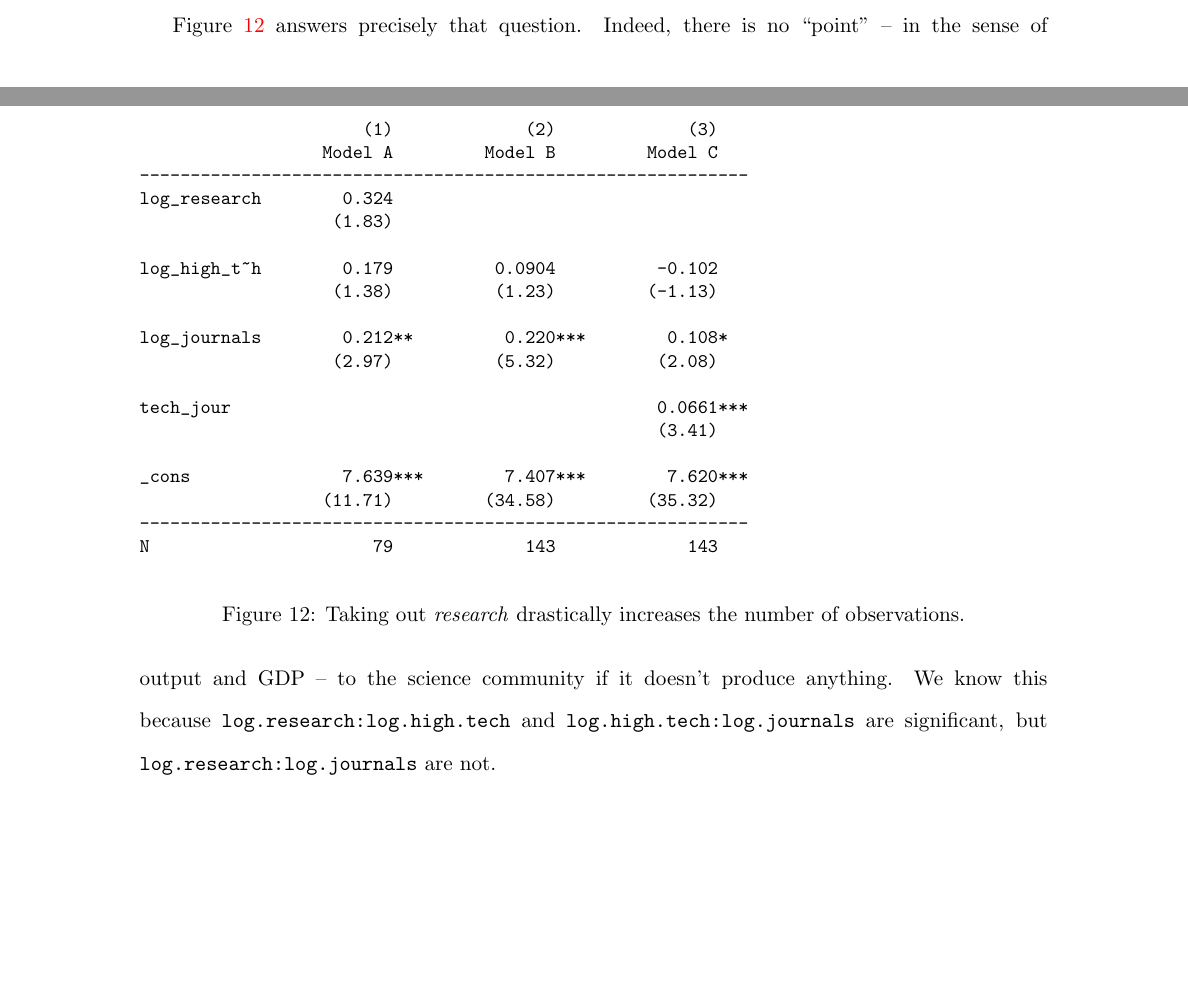
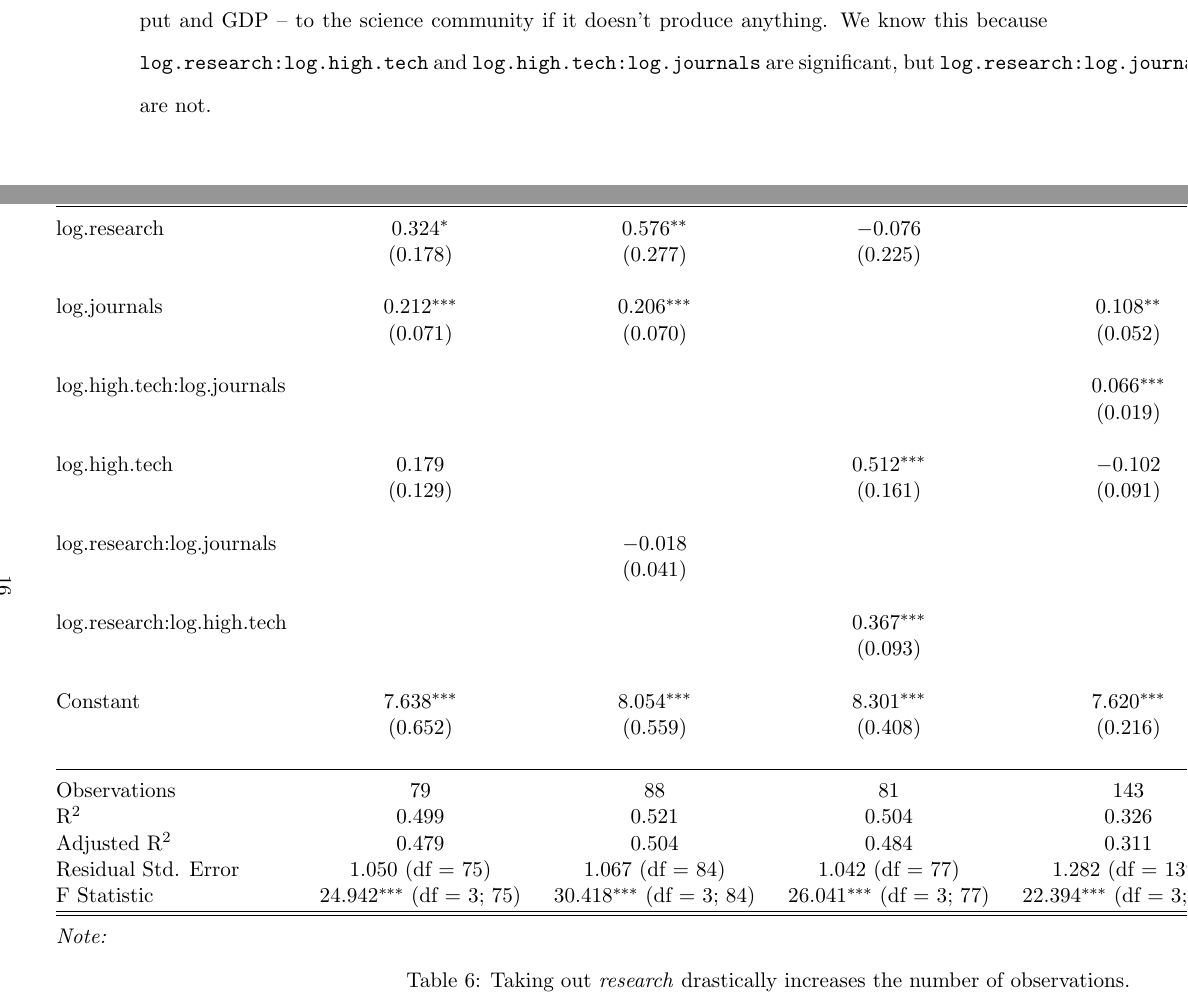
Before and after one commit to kevinmichaelchen/stat202, a LaTeX paper (writeups/writeup.tex): two parts of pages 12 and 13 of 15 before the commit and two parts of pages 15 and 16 of 19 after it, joined at a grey line, cut at the place of the change, the shorter picture padded with empty space. The pictures show the PDF file writeups/writeup.pdf that the author committed with the source.

Commit message:
added stargazer script for Latex regression tables

```diff
--- a/writeups/writeup.tex
+++ b/writeups/writeup.tex
@@ -216,7 +218 @@ Specifically, for the first three models, a 1\% increase in electricity consumpt
 
-\begin{figure}[!ht]
-\begin{singlespace}
-%\footnotesize
-\begin{verbatim}
-                      (1)             (2)             (3)             (4)
-                  Model A         Model B         Model C         Model D
@@ -234,7 +218,0 @@ log_nitrous        0.1000
-                   (0.82)
-
-log_methane       -0.0662
-                  (-0.40)
-
-co2_elec                                                           0.0613**
-                                                                   (2.82)
@@ -249,2 +219,13 @@ t statistics in parentheses
-\end{verbatim}
-\end{singlespace}
+\newgeometry{margin=1cm} % modify this if you need even more space
+\begin{landscape}
+\begin{table}[!htbp] \centering
+  \caption{}
+  \label{}
+\begin{tabular}{@{\extracolsep{5pt}}lcccc}
+\\[-1.8ex]\hline
+\hline \\[-1.8ex]
+ & \multicolumn{4}{c}{\textit{Dependent variable:}} \\
+\cline{2-5}
+\\[-1.8ex] & \multicolumn{4}{c}{log.GDP.per.capita} \\
+\\[-1.8ex] & (1) & (2) & (3) & (4)\\
+\hline \\[-1.8ex]
@@ -250,0 +239 @@ t statistics in parentheses
+  &  &  & (0.002) &  \\
@@ -250,0 +245,12 @@ t statistics in parentheses
+  & (0.122) &  &  &  \\
+  & & & & \\
+ log.methane & $-$0.066 &  &  &  \\
+  & (0.165) &  &  &  \\
+  & & & & \\
+ log.electricity.consumption:log.co2 &  & 0.058$^{*}$ &  & 0.061$^{***}$ \\
+  &  & (0.032) &  & (0.022) \\
+  & & & & \\
+ Constant & 1.465$^{*}$ & 5.736$^{**}$ & 1.557 & 6.433$^{***}$ \\
+  & (0.865) & (2.491) & (1.105) & (1.626) \\
+  & & & & \\
+\hline \\[-1.8ex]
@@ -251,2 +260,8 @@ t statistics in parentheses
+Residual Std. Error & 0.591 (df = 52) & 0.584 (df = 54) & 0.601 (df = 54) & 0.668 (df = 128) \\
+F Statistic & 55.543$^{***}$ (df = 5; 52) & 71.067$^{***}$ (df = 4; 54) & 66.321$^{***}$ (df = 4; 54) & 177.733$^{***}$ (df = 3; 128) \\
+\hline
+\hline \\[-1.8ex]
+\textit{Note:}  & \multicolumn{4}{r}{$^{*}$p$<$0.1; $^{**}$p$<$0.05; $^{***}$p$<$0.01} \\
+\end{tabular}
 \caption{\label{climate_model_regressions}$N$ increases when we remove paved roads.}
-\end{figure}
+\end{table}
@@ -329,7 +347 @@ Model B regresses log GDP per capita on urban population and urban water, wherea
 
-\begin{figure}[!ht]
-\begin{singlespace}
-%\small
-\begin{verbatim}
-                      (1)             (2)             (3)
-                  Model A         Model B         Model C
@@ -338,0 +350,11 @@ urb_sanita~n       0.0278***                       0.0315***
+\begin{table}[!htbp] \centering
+  \caption{}
+  \label{}
+\begin{tabular}{@{\extracolsep{5pt}}lccc}
+\\[-1.8ex]\hline
+\hline \\[-1.8ex]
+ & \multicolumn{3}{c}{\textit{Dependent variable:}} \\
+\cline{2-4}
+\\[-1.8ex] & \multicolumn{3}{c}{log.GDP.per.capita} \\
+\\[-1.8ex] & (1) & (2) & (3)\\
+\hline \\[-1.8ex]
@@ -338,0 +365,9 @@ urb_sanita~n       0.0278***                       0.0315***
+  & (0.003) &  & (0.003) \\
+  & & & \\
+ urban.water & 0.022$^{**}$ & 0.061$^{***}$ &  \\
+  & (0.009) & (0.010) &  \\
+  & & & \\
+ Constant & 2.449$^{***}$ & 0.373 & 4.141$^{***}$ \\
+  & (0.752) & (0.841) & (0.199) \\
+  & & & \\
+\hline \\[-1.8ex]
@@ -338,0 +377,8 @@ urb_sanita~n       0.0278***                       0.0315***
+Residual Std. Error & 0.781 (df = 175) & 0.922 (df = 180) & 0.787 (df = 178) \\
+F Statistic & 186.043$^{***}$ (df = 3; 175) & 178.061$^{***}$ (df = 2; 180) & 275.727$^{***}$ (df = 2; 178) \\
+\hline
+\hline \\[-1.8ex]
+\textit{Note:}  & \multicolumn{3}{r}{$^{*}$p$<$0.1; $^{**}$p$<$0.05; $^{***}$p$<$0.01} \\
+\end{tabular}
+\caption{\label{urban_model_regressions}We drop urban water in the final model, due to its lack of linearity.}
+\end{table}
@@ -344 +388,0 @@ urb_water          0.0217*         0.0609***
-                   (2.32)          (6.30)
@@ -350,9 +389,4 @@ N                     179             183             181
-\end{verbatim}
-\end{singlespace}
-\caption{\label{urban_model_regressions}We drop urban water in the final model, due to its lack of linearity.}
-\end{figure}
-
-Every indicators in each of the models appears significant, but we should expect the highest $R^2$ from the last model, since its welfare proxy (\emph{urban sanitation}) bears a much more linear relationship with the response than the other welfare proxy (\emph{urban water}). Indeed, the $R^2$ of Model B is $0.66$, whereas the $R^2$ of Model C is $0.75$.
+Every indicators in each of the models appears significant, but we should expect the highest $R^2$ from the last model, since its welfare proxy (\emph{urban sanitation}) bears a much more linear relationship with the response than the other welfare proxy (\emph{urban water}). Indeed, the $R^2$ of Model 2 is $0.66$, whereas the $R^2$ of Model 3 is $0.75$.
 
 
 % % % % % % % % % % %
@@ -412,14 +446,8 @@ In addition, we include every possible interaction term for two reasons.
 First, we do so because we can afford to. With only $K=3$ explanatory variables, we can show all $6 = K(K-1)/2$ pairwise combinations.
 Second, and more importantly, we suspect that the effect of one explanatory variable on log GDP per capita depends on the level of another covariate. For instance, research may have less impact on GDP for lower levels of high-tech exports. This is intuitive since, in our model, research is only as good as the fruits borne by it. In short, we justify our use of interaction terms with the following question: What's the point of science journals and R\&D if you can't make things?
 
-\begin{figure}[!ht]
-\begin{singlespace}
+Table~\ref{science_model_regressions} answers precisely that question. Indeed, there is no ``point'' -- in the sense of output and GDP -- to the science community if it doesn't produce anything. We know this because {\tt log.research:log.high.tech} and {\tt log.high.tech:log.journals} are significant, but {\tt log.research:log.journals} are not.
+
+\newgeometry{margin=1cm} % modify this if you need even more space
+\begin{landscape}
 \small
-\begin{verbatim}
-                      (1)             (2)             (3)
-                  Model A         Model B         Model C
-------------------------------------------------------------
-log_research        0.324
-                   (1.83)
-
-log_high_t~h        0.179          0.0904          -0.102
@@ -431,16 +454,50 @@ log_journals        0.212**         0.220***        0.108*
-tech_jour                                          0.0661***
-                                                   (3.41)
-
-_cons               7.639***        7.407***        7.620***
-                  (11.71)         (34.58)         (35.32)
-------------------------------------------------------------
-N                      79             143             143
-\end{verbatim}
-\end{singlespace}
+\begin{table}[!htbp] \centering
+  \caption{}
+  \label{}
+\begin{tabular}{@{\extracolsep{5pt}}lccccc}
+\\[-1.8ex]\hline
+\hline \\[-1.8ex]
+ & \multicolumn{5}{c}{\textit{Dependent variable:}} \\
+\cline{2-6}
+\\[-1.8ex] & \multicolumn{5}{c}{log.GDP.per.capita} \\
+\\[-1.8ex] & (1) & (2) & (3) & (4) & (5)\\
+\hline \\[-1.8ex]
+ log.research & 0.324$^{*}$ & 0.576$^{**}$ & $-$0.076 &  & $-$0.758$^{**}$ \\
+  & (0.178) & (0.277) & (0.225) &  & (0.339) \\
+  & & & & & \\
+ log.journals & 0.212$^{***}$ & 0.206$^{***}$ &  & 0.108$^{**}$ & 0.661$^{***}$ \\
+  & (0.071) & (0.070) &  & (0.052) & (0.151) \\
+  & & & & & \\
+ log.high.tech:log.journals &  &  &  & 0.066$^{***}$ & $-$0.237$^{***}$ \\
+  &  &  &  & (0.019) & (0.063) \\
+  & & & & & \\
+ log.high.tech & 0.179 &  & 0.512$^{***}$ & $-$0.102 & 2.115$^{***}$ \\
+  & (0.129) &  & (0.161) & (0.091) & (0.429) \\
+  & & & & & \\
+ log.research:log.journals &  & $-$0.018 &  &  & 0.021 \\
+  &  & (0.041) &  &  & (0.045) \\
+  & & & & & \\
+ log.research:log.high.tech &  &  & 0.367$^{***}$ &  & 0.544$^{***}$ \\
+  &  &  & (0.093) &  & (0.098) \\
+  & & & & & \\
+ Constant & 7.638$^{***}$ & 8.054$^{***}$ & 8.301$^{***}$ & 7.620$^{***}$ & 3.785$^{***}$ \\
+  & (0.652) & (0.559) & (0.408) & (0.216) & (1.057) \\
+  & & & & & \\
+\hline \\[-1.8ex]
+Observations & 79 & 88 & 81 & 143 & 79 \\
+R$^{2}$ & 0.499 & 0.521 & 0.504 & 0.326 & 0.655 \\
+Adjusted R$^{2}$ & 0.479 & 0.504 & 0.484 & 0.311 & 0.626 \\
+Residual Std. Error & 1.050 (df = 75) & 1.067 (df = 84) & 1.042 (df = 77) & 1.282 (df = 139) & 0.890 (df = 72) \\
+F Statistic & 24.942$^{***}$ (df = 3; 75) & 30.418$^{***}$ (df = 3; 84) & 26.041$^{***}$ (df = 3; 77) & 22.394$^{***}$ (df = 3; 139) & 22.737$^{***}$ (df = 6; 72) \\
+\hline
+\hline \\[-1.8ex]
+\textit{Note:}  & \multicolumn{5}{r}{$^{*}$p$<$0.1; $^{**}$p$<$0.05; $^{***}$p$<$0.01} \\
+\end{tabular}
 \caption{\label{science_model_regressions}Taking out \emph{research} drastically increases the number of observations.}
-\end{figure}
-
-Figure~\ref{science_model_regressions} answers precisely that question. Indeed, there is no ``point'' -- in the sense of output and GDP -- to the science community if it doesn't produce anything. We know this because {\tt log.research:log.high.tech} and {\tt log.high.tech:log.journals} are significant, but {\tt log.research:log.journals} are not. % TODO interpret the interaction terms of lm(formula = log.GDP.per.capita ~ log.research + log.high.tech +    log.journals + log.research * log.high.tech + log.research *     log.journals + log.high.tech * log.journals)
+\end{table}
+\end{landscape}
+\restoregeometry
+\doublespacing
 
 
 % % % % % % % % % % %
```
Also changed, not shown: writeups/images/science_model_conditions.png, writeups/writeup.pdf, writeups/writeup.tex (101 more changed lines), 1 other file.
